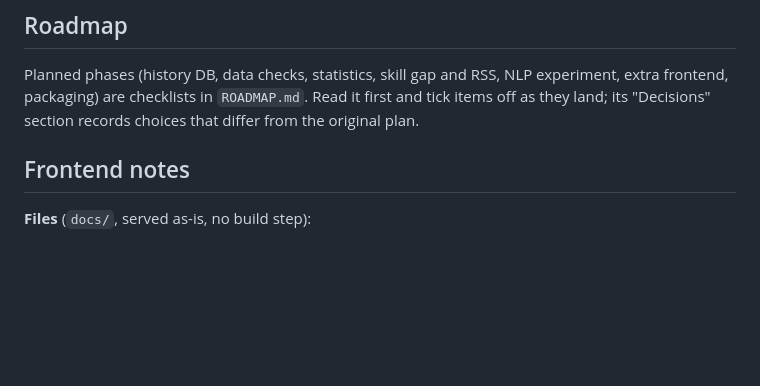
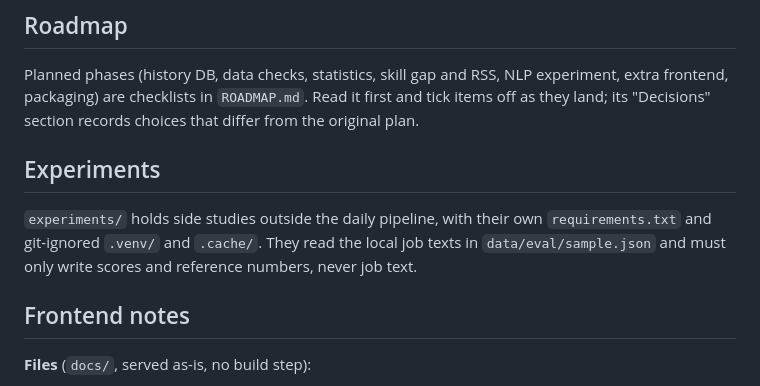
Before and after one commit to morty1338/Werkstudent-radar, a Markdown page: CLAUDE.md, the part around the change. Drawn GitHub-style; blank space fills up the shorter version.

```diff
--- a/CLAUDE.md
+++ b/CLAUDE.md
@@ -10,6 +10,13 @@ Planned phases (history DB, data checks, statistics, skill gap and RSS, NLP
 experiment, extra frontend, packaging) are checklists in `ROADMAP.md`. Read it
 first and tick items off as they land; its "Decisions" section records choices
 that differ from the original plan.
+
+## Experiments
+
+`experiments/` holds side studies outside the daily pipeline, with their own
+`requirements.txt` and git-ignored `.venv/` and `.cache/`. They read the local
+job texts in `data/eval/sample.json` and must only write scores and reference
+numbers, never job text.
 
 ## Frontend notes
 
```
Also changed, not shown: ROADMAP.md (+6 -3 lines).
